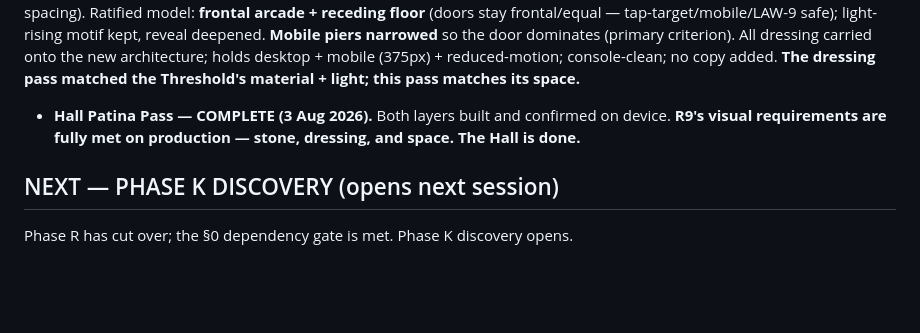
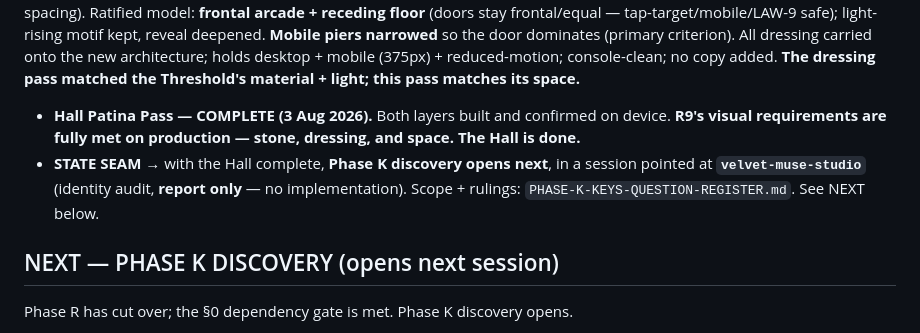
Before and after one commit to moonpixiee/moonpixiee-site, a Markdown page: docs/PHASE-R-STATE.md, the part around the change. Rendered like a GitHub page; blank space fills up the shorter version.

Commit message:
docs(phase-r): state seam — Hall complete, Phase K discovery opens next
Depth pass confirmed on device; Milestone C closed; the Hall Patina Pass
is complete (both layers, R9 fully met on production). Record the seam:
Phase K discovery opens next in a session pointed at velvet-muse-studio
(identity audit, report only). Scope lives in
PHASE-K-KEYS-QUESTION-REGISTER.md.

Co-Authored-By: Claude Opus 4.8 <noreply@anthropic.com>

```diff
--- a/docs/PHASE-R-STATE.md
+++ b/docs/PHASE-R-STATE.md
@@ -57,6 +57,7 @@ The logged **Hall Patina Pass** milestone received its instruction; its **dressi
 ## POST-STAMP — HALL DEPTH PASS (Hall Patina Pass, architectural-depth layer, 3 August 2026)
 The milestone's **architectural-depth layer** is built, approved on Luna's dev-preview walk, and **confirmed on the real-device phone re-walk (3 Aug 2026)** — the depth holds on device; **Milestone C closed; the depth pass is complete.** Appearance-only; **Phase R stays closed.** Committed `feat(phase-r): Hall depth pass`. Full record + governance under the milestone in `PHASE-R-PROPOSALS.md`. Built in staged milestones (Luna's eye between each): **A** a receding stone **floor** + per-door **ground aprons** + aged **plinth** (one agreed ground plane; holds in the mobile procession); **B** **piers + cornice** (the flat wall becomes an arcade) + **deepened reveals** (Work With Luna became a framed doorway); **C** **distance** (the arcade dissolves into shadow at the sides — no phantom bays, R9) + **whisper asymmetry** (materials only — per-bay ivy/pier/apron aging, never geometry or spacing). Ratified model: **frontal arcade + receding floor** (doors stay frontal/equal — tap-target/mobile/LAW-9 safe); light-rising motif kept, reveal deepened. **Mobile piers narrowed** so the door dominates (primary criterion). All dressing carried onto the new architecture; holds desktop + mobile (375px) + reduced-motion; console-clean; no copy added. **The dressing pass matched the Threshold's material + light; this pass matches its space.**
 - **Hall Patina Pass — COMPLETE (3 Aug 2026).** Both layers built and confirmed on device. **R9's visual requirements are fully met on production — stone, dressing, and space. The Hall is done.**
+- **STATE SEAM →** with the Hall complete, **Phase K discovery opens next**, in a session pointed at **`velvet-muse-studio`** (identity audit, **report only** — no implementation). Scope + rulings: `PHASE-K-KEYS-QUESTION-REGISTER.md`. See NEXT below.
 
 ## NEXT — PHASE K DISCOVERY (opens next session)
 Phase R has cut over; the §0 dependency gate is met. Phase K discovery opens.
```
